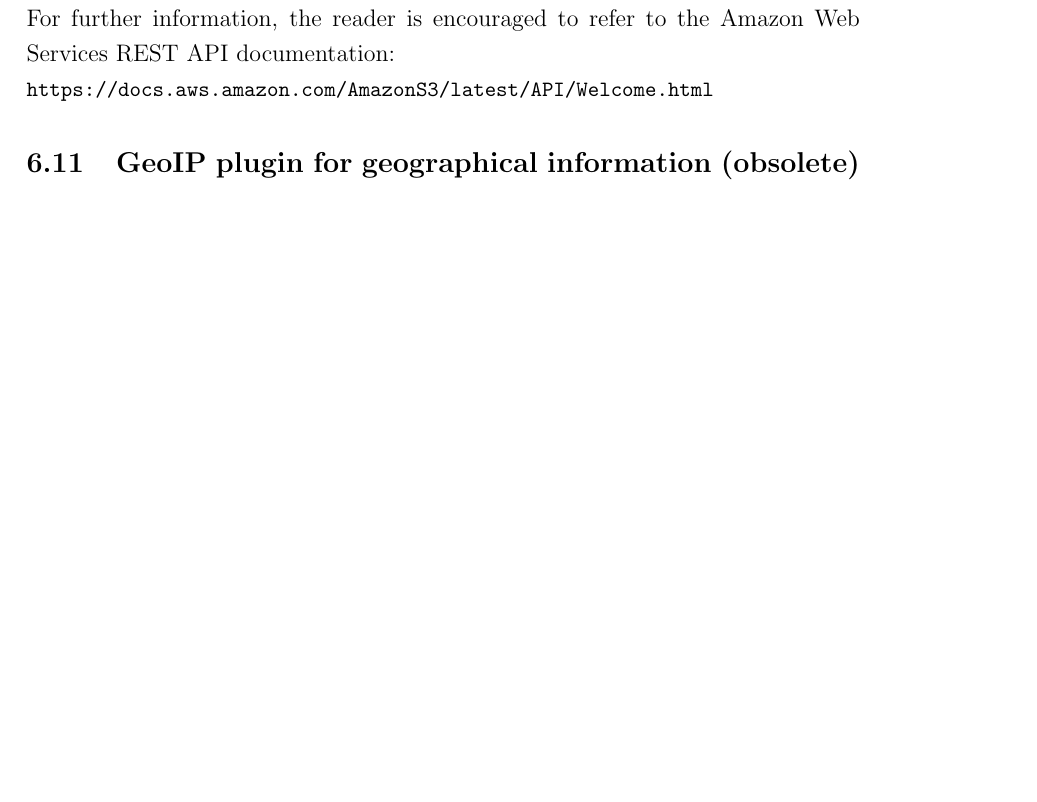
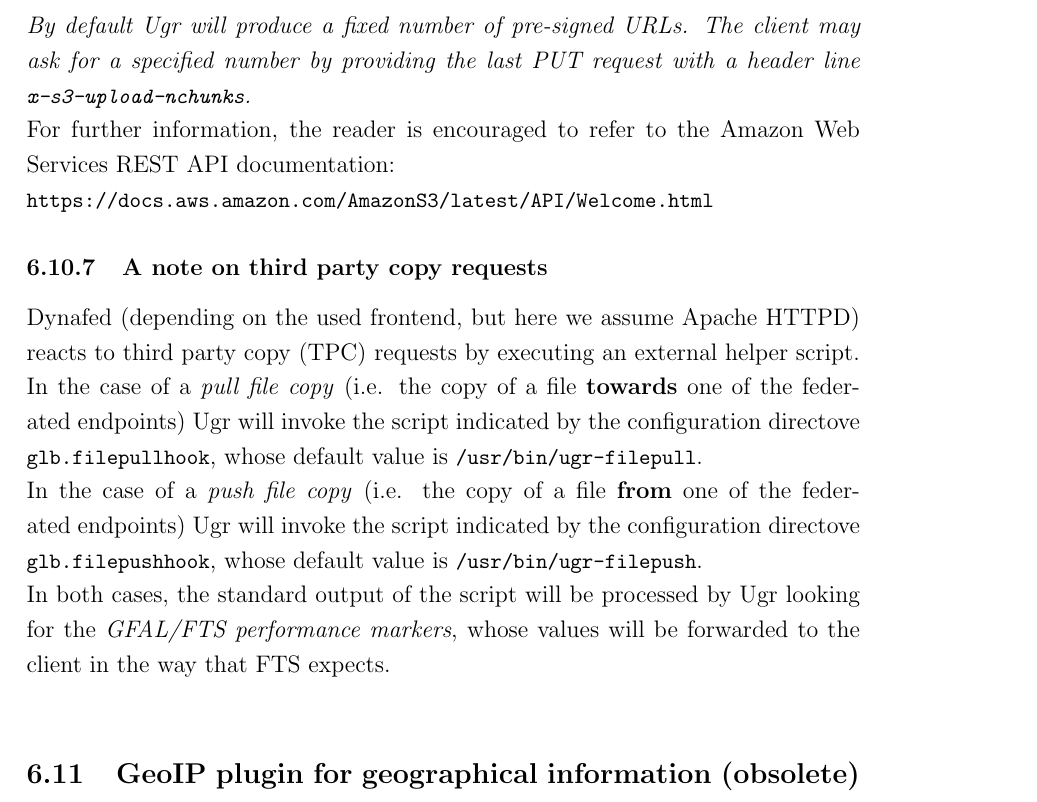
Before and after one commit to indigo-dc/dynafed, a LaTeX paper (doc/whitepaper/Doc_DynaFeds.tex): part of page 49 of 56, cut at the place of the change, the shorter picture padded with empty space. Compiled offline with pdfLaTeX.

```diff
--- a/doc/whitepaper/Doc_DynaFeds.tex
+++ b/doc/whitepaper/Doc_DynaFeds.tex
@@ -1089,8 +1089,20 @@
  coming from Ugr, and will get back a list of presigned URLs that can be used to upload the various parts
  of the file. Tha last URL is needed to commit the content and finish the upload (POST).
 \end{enumerate}
+\textit{By default Ugr will produce a fixed number of pre-signed URLs. The client may ask for a specified number by providing the last PUT
+request with a header line \lstinline"x-s3-upload-nchunks".}\\
 For further information, the reader is encouraged to refer to the Amazon Web Services REST API documentation:\\
 \lstinline"https://docs.aws.amazon.com/AmazonS3/latest/API/Welcome.html"
+
+\subsubsection{A note on third party copy requests}
+Dynafed (depending on the used frontend, but here we assume Apache HTTPD) reacts to third party copy (TPC) requests by
+executing an external helper script.\\
+In the case of a \textit{pull file copy} (i.e. the copy of a file \textbf{towards} one of the federated endpoints) Ugr will invoke the script
+indicated by the configuration directove \lstinline"glb.filepullhook", whose default value is \lstinline"/usr/bin/ugr-filepull".\\
+In the case of a \textit{push file copy} (i.e. the copy of a file \textbf{from} one of the federated endpoints) Ugr will invoke the script
+indicated by the configuration directove \lstinline"glb.filepushhook", whose default value is \lstinline"/usr/bin/ugr-filepush".\\
+In both cases, the standard output of the script will be processed by Ugr looking for the \textit{GFAL/FTS performance markers}, whose
+values will be forwarded to the client in the way that FTS expects.\\
 
 
 
```
Also changed, not shown: 1 other file.
